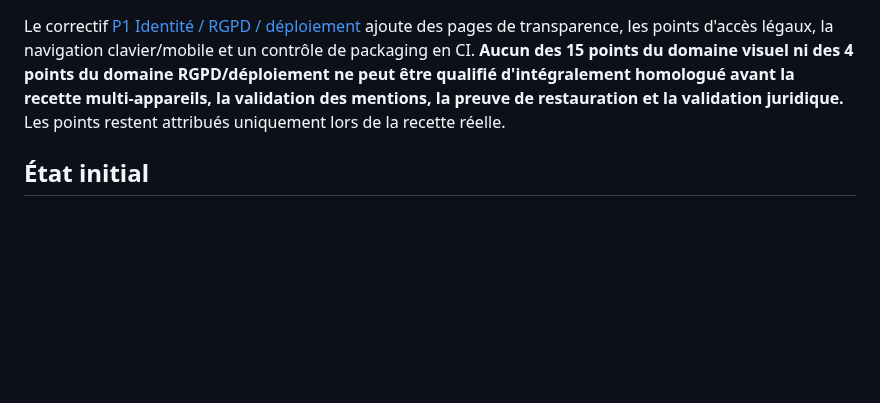
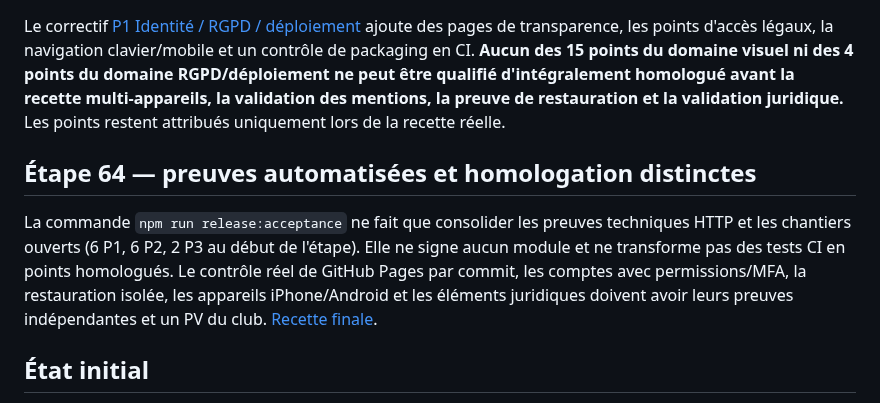
Before and after one commit to diegosmp94/Boissy-UJ, a Markdown page: docs/MATRICE_RECETTE.md, the part around the change. Rendered like a GitHub page; blank space fills up the shorter version.

Commit message:
docs(step64): track verified Pages audit separately from still-unmet product acceptance conditions

```diff
--- a/docs/MATRICE_RECETTE.md
+++ b/docs/MATRICE_RECETTE.md
@@ -35,6 +35,10 @@ Chaque module n'obtient ses points que lorsque ses critères sont réalisés et
 
 Le correctif [P1 Identité / RGPD / déploiement](P1_IDENTITE_RGPD_DEPLOIEMENT.md) ajoute des pages de transparence, les points d'accès légaux, la navigation clavier/mobile et un contrôle de packaging en CI. **Aucun des 15 points du domaine visuel ni des 4 points du domaine RGPD/déploiement ne peut être qualifié d'intégralement homologué avant la recette multi-appareils, la validation des mentions, la preuve de restauration et la validation juridique.** Les points restent attribués uniquement lors de la recette réelle.
 
+## Étape 64 — preuves automatisées et homologation distinctes
+
+La commande `npm run release:acceptance` ne fait que consolider les preuves techniques HTTP et les chantiers ouverts (6 P1, 6 P2, 2 P3 au début de l'étape). Elle ne signe aucun module et ne transforme pas des tests CI en points homologués. Le contrôle réel de GitHub Pages par commit, les comptes avec permissions/MFA, la restauration isolée, les appareils iPhone/Android et les éléments juridiques doivent avoir leurs preuves indépendantes et un PV du club. [Recette finale](ETAPE_64_RECETTE_FINALE_DEPLOIEMENT.md).
+
 ## État initial
 
 **0/100 points homologués à l'échelle du produit complet.** Les écrans statiques constituent le premier socle visuel, pas la validation finale d'un module entier.
```
